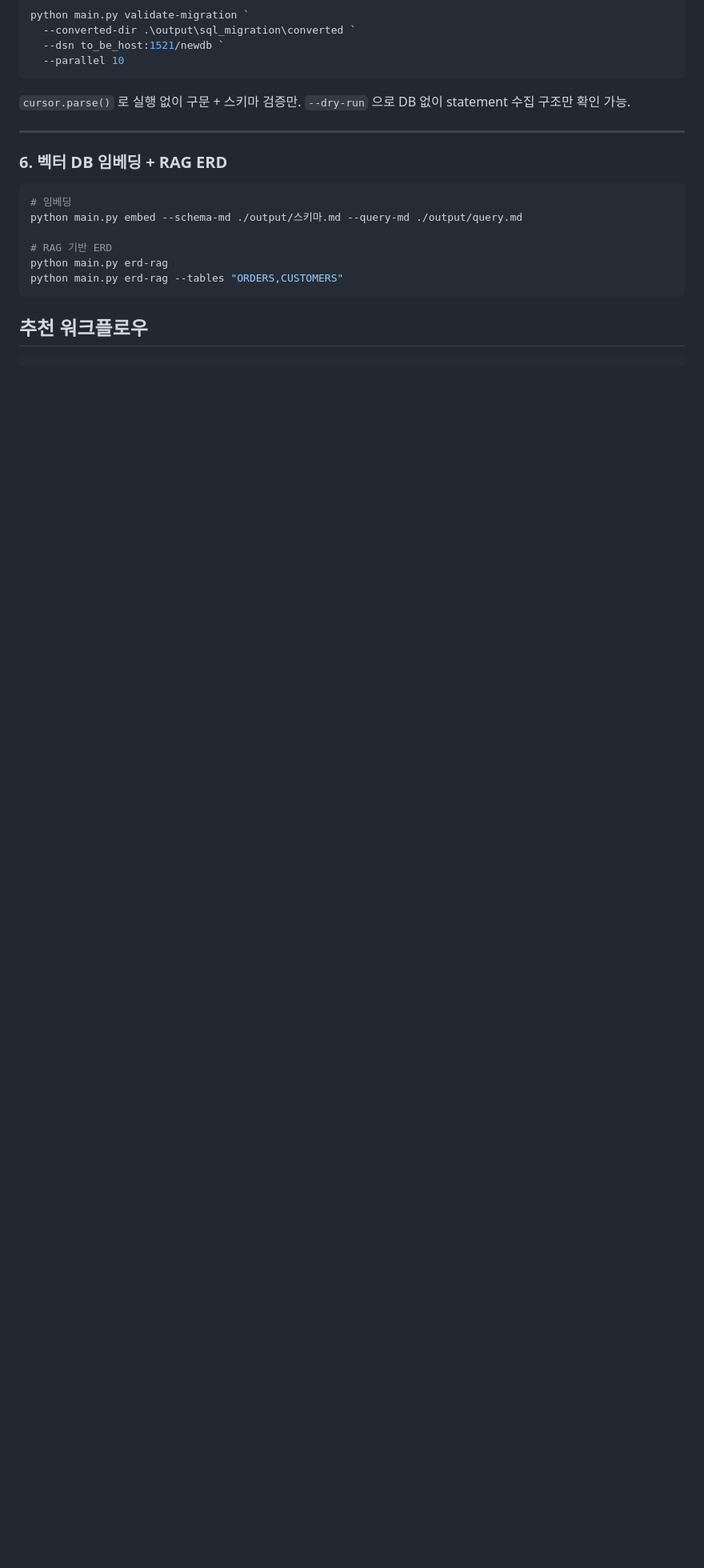
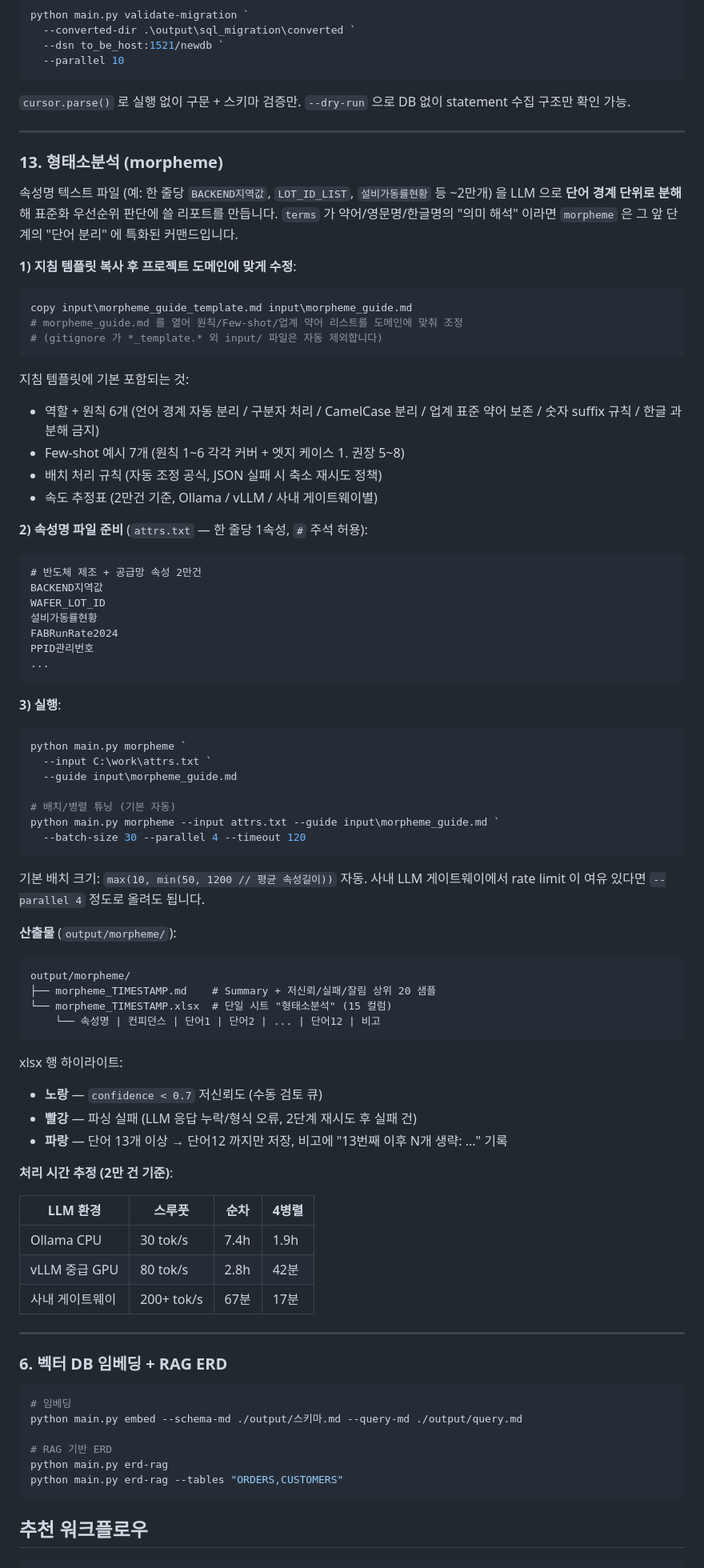
Before and after one commit to mose09/convert, a Markdown page: README.md, the part around one of its changes. Shown at 80% size. Drawn GitHub-style; blank space fills up the shorter version.

Commit message:
docs(morpheme): README 에 형태소분석 (morpheme) 섹션 + 기능 요약 표 추가 (#13)
PR #12 에서 morpheme 커맨드 추가했지만 README 반영 누락 — 기존
convert-menu 등의 선례와 일관성 맞춤.

- 기능 요약 표에 morpheme 행 추가 (terms 다음)
- 사용법 §13. 형태소분석 신규 섹션:
  * 지침 템플릿 복사 흐름
  * 입력 txt 예시
  * CLI 명령 + 배치/병렬 튜닝 예시
  * 산출물 구조 (단일 시트 15 컬럼) + 행 하이라이트 3색 설명
  * 2만 건 처리시간 추정표 (Ollama / vLLM / 사내 게이트웨이)

Co-authored-by: Claude <noreply@anthropic.com>

````diff
--- a/README.md
+++ b/README.md
@@ -728,6 +729,81 @@ statement 수집 구조만 확인 가능.
 
 ---
 
+### 13. 형태소분석 (morpheme)
+
+속성명 텍스트 파일 (예: 한 줄당 `BACKEND지역값`, `LOT_ID_LIST`, `설비가동률현황` 등
+~2만개) 을 LLM 으로 **단어 경계 단위로 분해** 해 표준화 우선순위 판단에 쓸
+리포트를 만듭니다. `terms` 가 약어/영문명/한글명의 "의미 해석" 이라면 `morpheme`
+은 그 앞 단계의 "단어 분리" 에 특화된 커맨드입니다.
+
+**1) 지침 템플릿 복사 후 프로젝트 도메인에 맞게 수정**:
+
+```powershell
+copy input\morpheme_guide_template.md input\morpheme_guide.md
+# morpheme_guide.md 를 열어 원칙/Few-shot/업계 약어 리스트를 도메인에 맞춰 조정
+# (gitignore 가 *_template.* 외 input/ 파일은 자동 제외합니다)
+```
+
+지침 템플릿에 기본 포함되는 것:
+
+- 역할 + 원칙 6개 (언어 경계 자동 분리 / 구분자 처리 / CamelCase 분리 /
+  업계 표준 약어 보존 / 숫자 suffix 규칙 / 한글 과분해 금지)
+- Few-shot 예시 7개 (원칙 1~6 각각 커버 + 엣지 케이스 1. 권장 5~8)
+- 배치 처리 규칙 (자동 조정 공식, JSON 실패 시 축소 재시도 정책)
+- 속도 추정표 (2만건 기준, Ollama / vLLM / 사내 게이트웨이별)
+
+**2) 속성명 파일 준비** (`attrs.txt` — 한 줄당 1속성, `#` 주석 허용):
+
+```
+# 반도체 제조 + 공급망 속성 2만건
+BACKEND지역값
+WAFER_LOT_ID
+설비가동률현황
+FABRunRate2024
+PPID관리번호
+...
+```
+
+**3) 실행**:
+
+```powershell
+python main.py morpheme `
+  --input C:\work\attrs.txt `
+  --guide input\morpheme_guide.md
+
+# 배치/병렬 튜닝 (기본 자동)
+python main.py morpheme --input attrs.txt --guide input\morpheme_guide.md `
+  --batch-size 30 --parallel 4 --timeout 120
+```
+
+기본 배치 크기: `max(10, min(50, 1200 // 평균 속성길이))` 자동. 사내 LLM
+게이트웨이에서 rate limit 이 여유 있다면 `--parallel 4` 정도로 올려도 됩니다.
+
+**산출물** (`output/morpheme/`):
+
+```
+output/morpheme/
+├── morpheme_TIMESTAMP.md    # Summary + 저신뢰/실패/잘림 상위 20 샘플
+└── morpheme_TIMESTAMP.xlsx  # 단일 시트 "형태소분석" (15 컬럼)
+    └── 속성명 | 컨피던스 | 단어1 | 단어2 | ... | 단어12 | 비고
+```
+
+xlsx 행 하이라이트:
+- **노랑** — `confidence < 0.7` 저신뢰도 (수동 검토 큐)
+- **빨강** — 파싱 실패 (LLM 응답 누락/형식 오류, 2단계 재시도 후 실패 건)
+- **파랑** — 단어 13개 이상 → 단어12 까지만 저장, 비고에 "13번째 이후 N개
+  생략: ..." 기록
+
+**처리 시간 추정 (2만 건 기준)**:
+
+| LLM 환경 | 스루풋 | 순차 | 4병렬 |
+|---------|--------|------|-------|
+| Ollama CPU | 30 tok/s | 7.4h | 1.9h |
+| vLLM 중급 GPU | 80 tok/s | 2.8h | 42분 |
+| 사내 게이트웨이 | 200+ tok/s | 67분 | 17분 |
+
+---
+
 ### 6. 벡터 DB 임베딩 + RAG ERD
 
 ```powershell
````
Also changed, not shown: other parts of README.md (+1 -0 lines).
